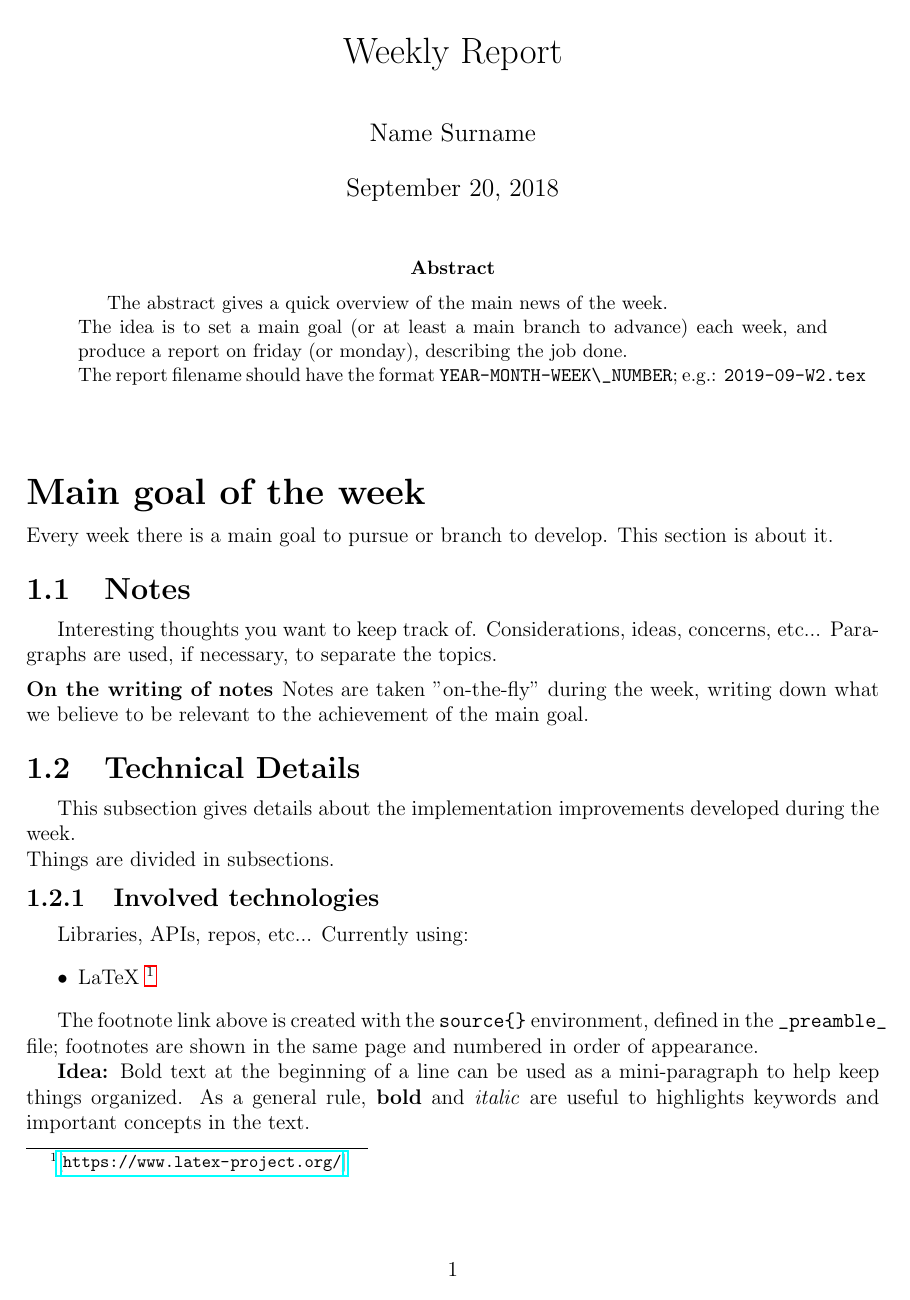
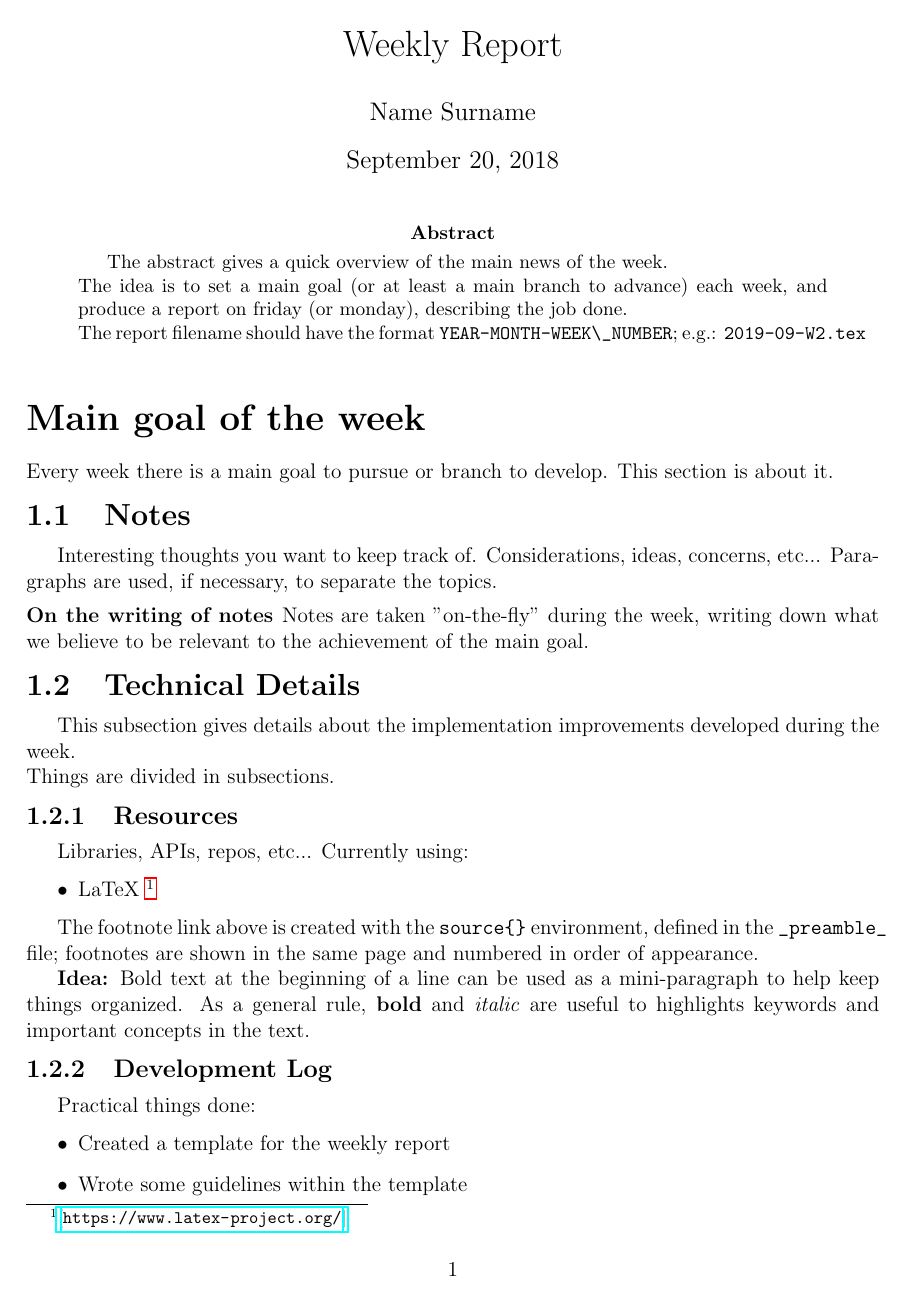
Before and after one commit to fed-franz/latex-templates, a LaTeX document (YYYY-MM-Wx.tex, which reads _preamble_.tex): page 1 of 3. Compiled offline with pdfLaTeX.

Commit message:
fixed spacing

```diff
--- a/YYYY-MM-Wx.tex
+++ b/YYYY-MM-Wx.tex
@@ -27,7 +27,7 @@ Notes are taken "on-the-fly" during the week, writing down what we believe to be
 This subsection gives details about the implementation improvements developed during the week.\\
 %
 Things are divided in subsections.
-\subsection{Involved technologies}
+\subsection{Resources}
 Libraries, APIs, repos, etc...
 Currently using:
 \begin{itemize}
@@ -40,7 +40,7 @@ footnotes are shown in the same page and numbered in order of appearance.
 \textbf{Idea:} Bold text at the beginning of a line can be used as a mini-paragraph to help keep things organized.
 As a general rule, \textbf{bold} and \textit{italic} are useful to highlights keywords and important concepts in the text.
 %
-\subsection{Development Steps}
+\subsection{Development Log}
 Practical things done:
 \begin{itemize}
   \item Created a template for the weekly report
--- a/_preamble_.tex
+++ b/_preamble_.tex
@@ -12,9 +12,9 @@
 %Hide "Chapter X"
 \usepackage{titlesec}
 \titleformat{\chapter}[display]
-{\normalfont\huge\bfseries}{}{0pt}{\LARGE}
-\titlespacing*{\chapter}{0pt}{0pt}{5pt}
-\titlespacing\section{0pt}{10pt}{5pt}
+{\normalfont\huge\bfseries}{\tiny}{0pt}{\LARGE}
+\titlespacing*{\chapter}{0pt}{10pt}{10pt}
+\titlespacing\section{0pt}{5pt}{5pt}
 \titlespacing\subsection{0pt}{5pt}{5pt}
 \titlespacing\subsubsection{0pt}{5pt}{5pt}
 \titlespacing\paragraph{0pt}{5pt}{5pt}
```
Also changed, not shown: README.md, YYYY-MM-Wx.tex (1 more changed lines).
